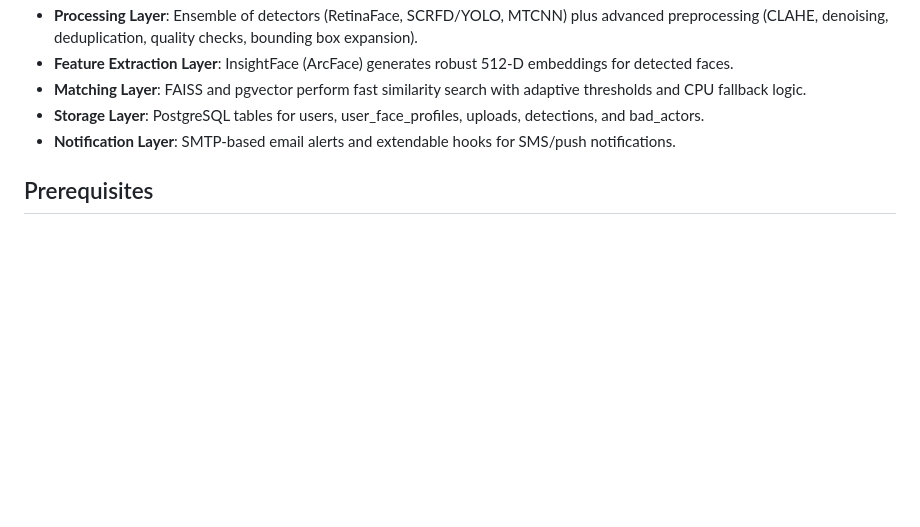
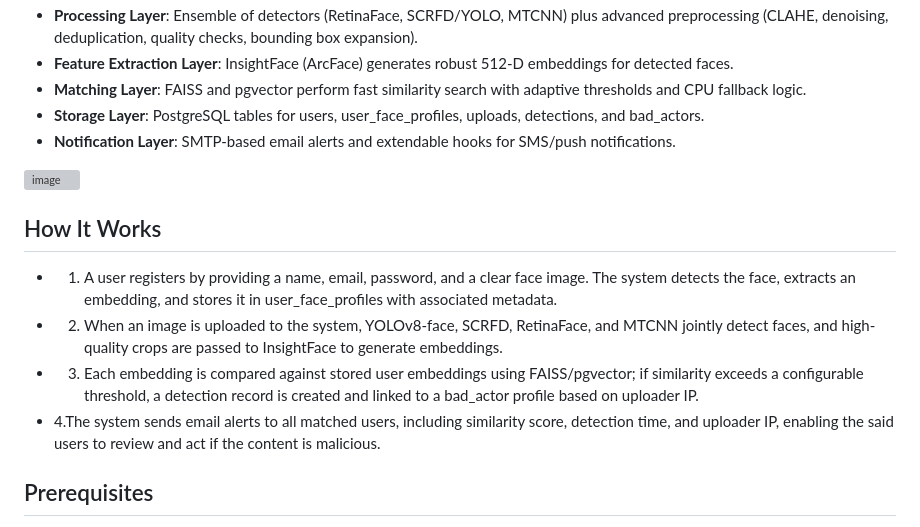
Before and after one commit to AshlinJoelSizzin/FaceGuard, a Markdown page: README.md, the part around the change. Rendered like a GitHub page; blank space fills up the shorter version; grey boxes are pictures that could not be loaded.

```diff
--- a/README.md
+++ b/README.md
@@ -40,6 +40,15 @@ FaceGuard enables users to register their face once and then continuously monito
 - **Matching Layer**: FAISS and pgvector perform fast similarity search with adaptive thresholds and CPU fallback logic.
 - **Storage Layer**: PostgreSQL tables for users, user_face_profiles, uploads, detections, and bad_actors.
 - **Notification Layer**: SMTP-based email alerts and extendable hooks for SMS/push notifications.
+<img width="975" height="623" alt="image" src="https://github.com/user-attachments/assets/119de341-cc88-4c57-8b4b-57f0dbe71fe8" />
+
+## How It Works
+
+- 1. A user registers by providing a name, email, password, and a clear face image. The system detects the face, extracts an embedding, and stores it in user_face_profiles with associated metadata.
+- 2. When an image is uploaded to the system, YOLOv8-face, SCRFD, RetinaFace, and MTCNN jointly detect faces, and high-quality crops are passed to InsightFace to generate embeddings.
+- 3. Each embedding is compared against stored user embeddings using FAISS/pgvector; if similarity exceeds a configurable threshold, a detection record is created and linked to a bad_actor profile based on uploader IP.
+- 4.The system sends email alerts to all matched users, including similarity score, detection time, and uploader IP, enabling the said users to review and act if the content is malicious.
+
 
 ## Prerequisites
 
```
